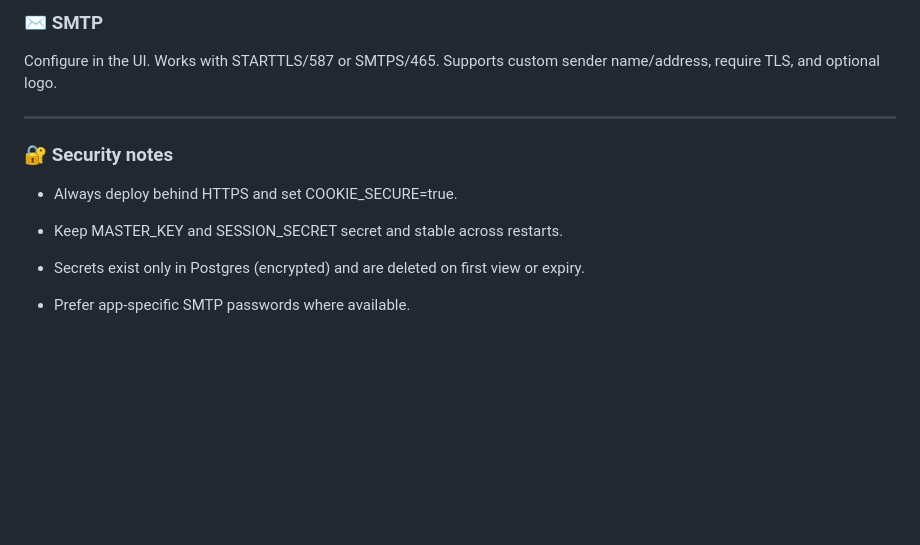
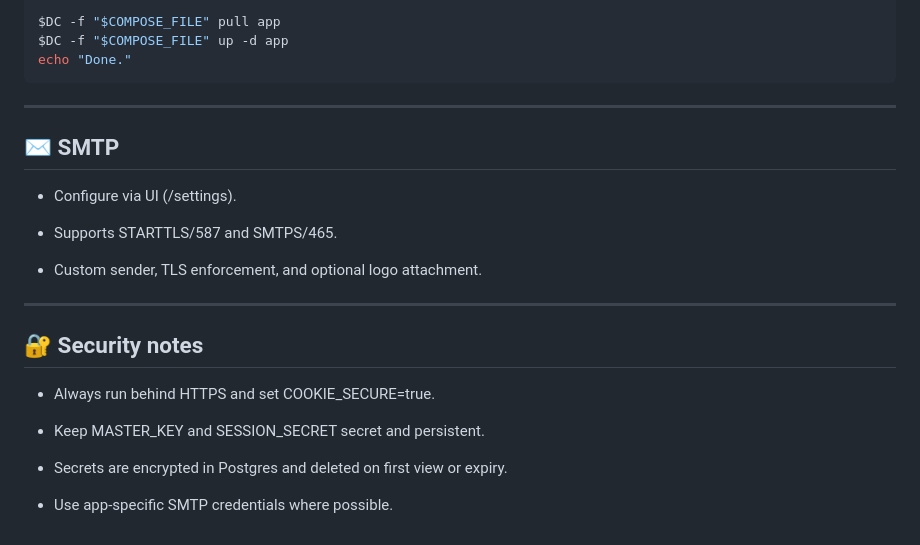
Before and after one commit to pamsler/keypasser, a Markdown page: README.md, the part around one of its changes. Drawn GitHub-style; blank space fills up the shorter version.

````diff
--- a/README.md
+++ b/README.md
@@ -134,17 +193,26 @@ console.log(await bcrypt.compare(plain, hash) ? "OK" : "FAIL");
 
-### ✉️ SMTP
+$DC -f "$COMPOSE_FILE" pull app
+$DC -f "$COMPOSE_FILE" up -d app
+echo "Done."
+```
 
-Configure in the UI. Works with STARTTLS/587 or SMTPS/465.
-Supports custom sender name/address, require TLS, and optional logo.
+---
 
---------------------------------------------------------------------------------------
+## ✉️ SMTP
 
-### 🔐 Security notes
+- Configure via UI (/settings).
 
-- Always deploy behind HTTPS and set COOKIE_SECURE=true.
+- Supports STARTTLS/587 and SMTPS/465.
 
-- Keep MASTER_KEY and SESSION_SECRET secret and stable across restarts.
+- Custom sender, TLS enforcement, and optional logo attachment.
 
-- Secrets exist only in Postgres (encrypted) and are deleted on first view or expiry.
+---
 
-- Prefer app-specific SMTP passwords where available.
+## 🔐 Security notes
+- Always run behind HTTPS and set COOKIE_SECURE=true.
+
+- Keep MASTER_KEY and SESSION_SECRET secret and persistent.
+
+- Secrets are encrypted in Postgres and deleted on first view or expiry.
+
+- Use app-specific SMTP credentials where possible.
````
Also changed, not shown: other parts of README.md (+139 -80 lines).
